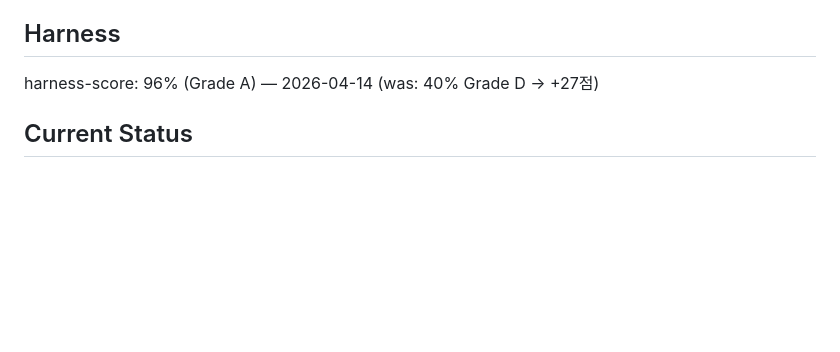
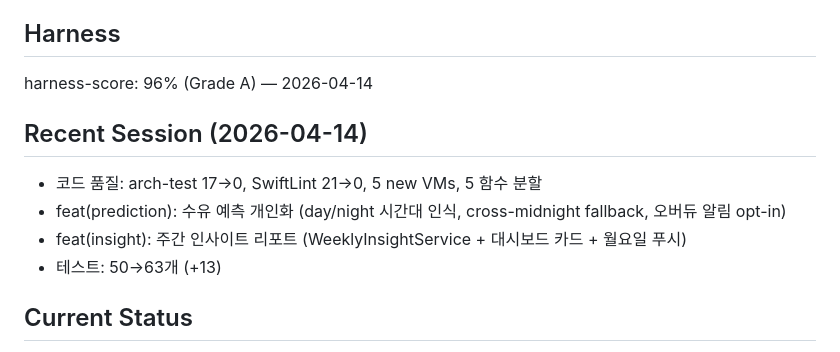
Before and after one commit to roacompany/allcare, a Markdown page: CLAUDE.md, the part around the change. Rendered like a GitHub page; blank space fills up the shorter version.

Commit message:
docs(claude): update session summary and test count
Co-Authored-By: Claude Opus 4.6 (1M context) <noreply@anthropic.com>

```diff
--- a/CLAUDE.md
+++ b/CLAUDE.md
@@ -66,7 +66,14 @@ make status      # 버전/커밋/테스트 상태
 
 ## Harness
 
-harness-score: 96% (Grade A) — 2026-04-14 (was: 40% Grade D → +27점)
+harness-score: 96% (Grade A) — 2026-04-14
+
+## Recent Session (2026-04-14)
+
+- 코드 품질: arch-test 17→0, SwiftLint 21→0, 5 new VMs, 5 함수 분할
+- feat(prediction): 수유 예측 개인화 (day/night 시간대 인식, cross-midnight fallback, 오버듀 알림 opt-in)
+- feat(insight): 주간 인사이트 리포트 (WeeklyInsightService + 대시보드 카드 + 월요일 푸시)
+- 테스트: 50→63개 (+13)
 
 ## Current Status
 
```
